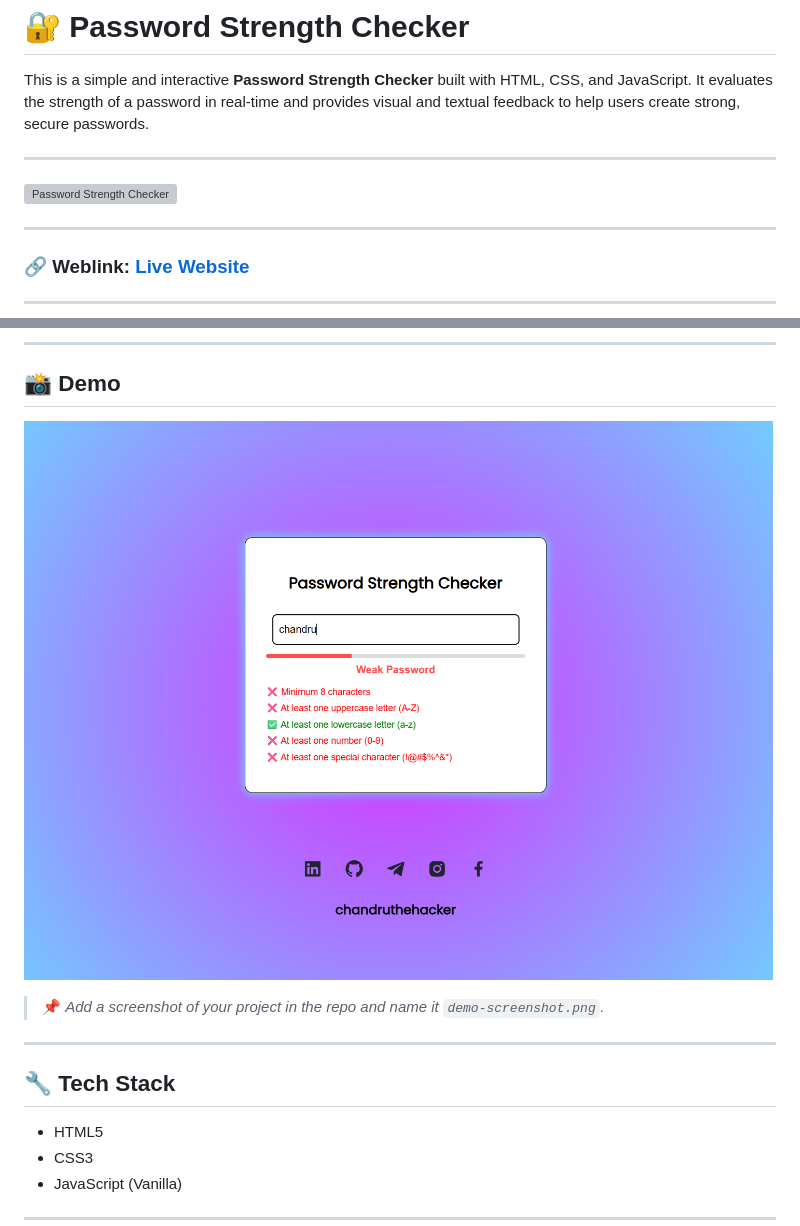
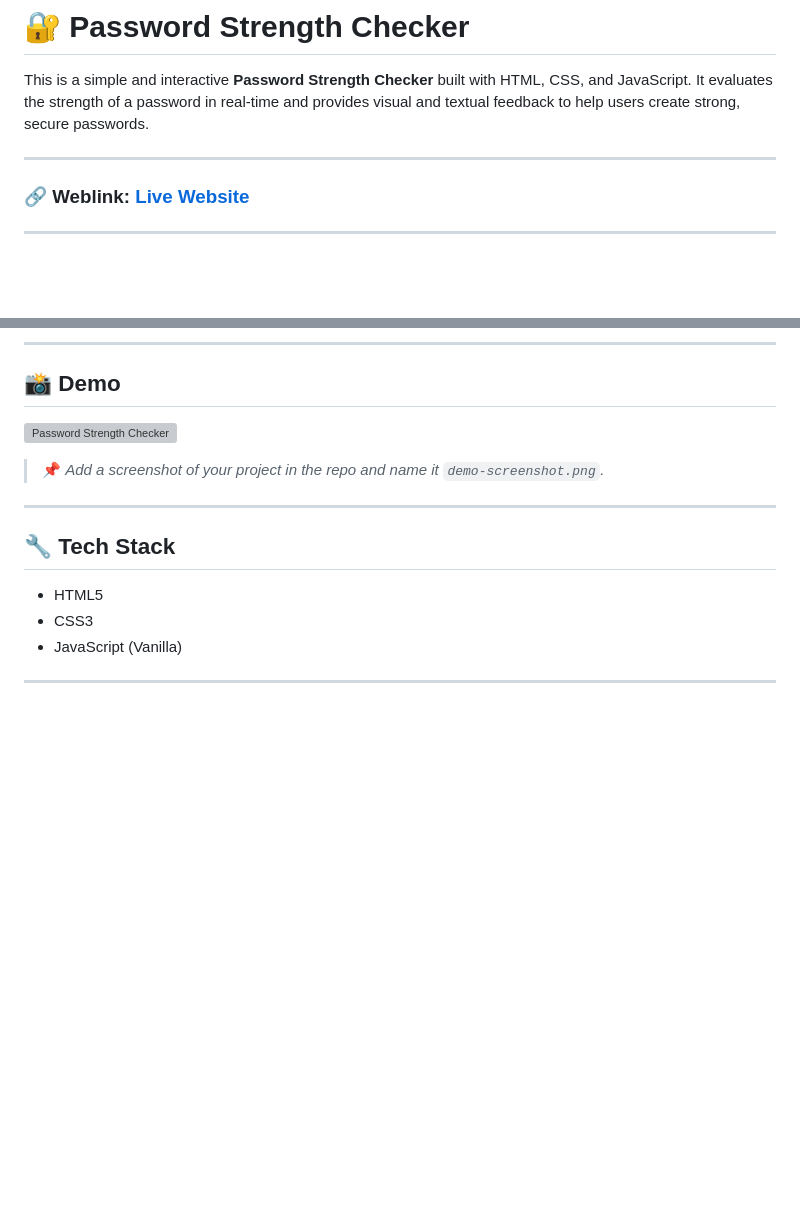
Before and after one commit to chandruthehacker/ElevateLabs-Day6-Password-Strength-Check, a Markdown page: README.md, 2 parts joined by grey strips. GitHub-like rendering; blank space fills up the shorter version; grey boxes are pictures that could not be loaded.

```diff
--- a/README.md
+++ b/README.md
@@ -2,9 +2,6 @@
 
 This is a simple and interactive **Password Strength Checker** built with HTML, CSS, and JavaScript. It evaluates the strength of a password in real-time and provides visual and textual feedback to help users create strong, secure passwords.
 
----
-
-![Password Strength Checker](https://chandruthehacker.github.io/portfolio-website-old/projects/all-projects/password-checker/assets/password-strength-checker.webp)
 
 
 ---
@@ -24,7 +21,7 @@ This is a simple and interactive **Password Strength Checker** built with HTML,
 
 ## 📸 Demo
 
-![Password Checker Demo](assets/demo-screenshot.png)
+![Password Strength Checker](https://chandruthehacker.github.io/portfolio-website-old/projects/all-projects/password-checker/assets/password-strength-checker.webp)
 
 > 📌 *Add a screenshot of your project in the repo and name it `demo-screenshot.png`.*
 
```
